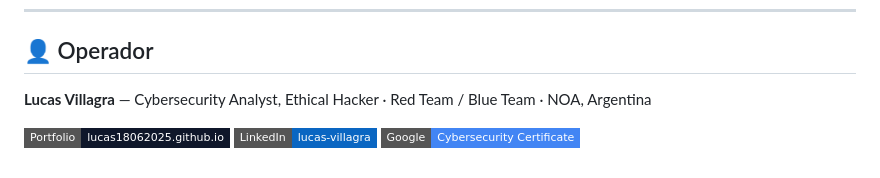
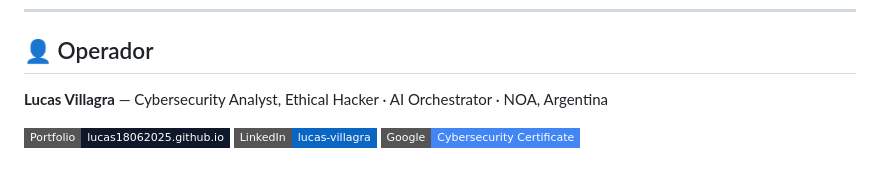
Before and after one commit to Lucas18062025/SIEM_Windows_11, a Markdown page: README.md, the part around the change. GitHub-like rendering; badges without logos.

Commit message:
Update job title for Lucas Villagra in README

```diff
--- a/README.md
+++ b/README.md
@@ -216,7 +216,7 @@ El desarrollador no se responsabiliza por el uso indebido de este software.
 
 ## 👤 Operador
 
-**Lucas Villagra** — Cybersecurity Analyst, Ethical Hacker · Red Team / Blue Team · NOA, Argentina
+**Lucas Villagra** — Cybersecurity Analyst, Ethical Hacker · AI Orchestrator · NOA, Argentina
 
 [![Portfolio](https://img.shields.io/badge/Portfolio-lucas18062025.github.io-0f172a?style=flat-square&logo=github)](https://lucas18062025.github.io/Portafolio/)
 [![LinkedIn](https://img.shields.io/badge/LinkedIn-lucas--villagra-0a66c2?style=flat-square&logo=linkedin)](https://www.linkedin.com/in/lucas-villagra-9b5097147/)
```
